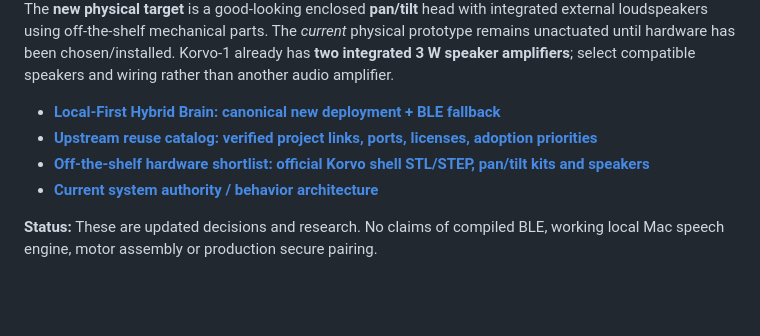
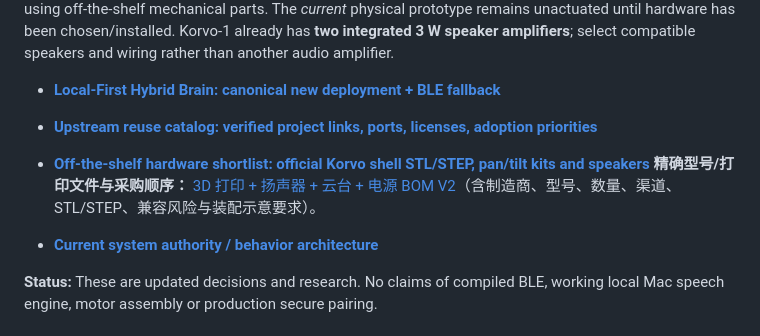
Before and after one commit to JasonGuoo/esp-bot, a Markdown page: README.md, the part around the change. Drawn GitHub-style; blank space fills up the shorter version.

Commit message:
docs: finalize Korvo-1 printable shell and parts purchase list

```diff
--- a/README.md
+++ b/README.md
@@ -13,6 +13,8 @@ The **new physical target** is a good-looking enclosed **pan/tilt** head with in
 - **[Local-First Hybrid Brain: canonical new deployment + BLE fallback](docs/local-first-hybrid-brain.md)**
 - **[Upstream reuse catalog: verified project links, ports, licenses, adoption priorities](docs/upstream-reuse-catalog.md)**
 - **[Off-the-shelf hardware shortlist: official Korvo shell STL/STEP, pan/tilt kits and speakers](docs/off-the-shelf-hardware.md)**
+**精确型号/打印文件与采购顺序：** [3D 打印 + 扬声器 + 云台 + 电源 BOM V2](docs/print-files-and-bom-v2.md)（含制造商、型号、数量、渠道、STL/STEP、兼容风险与装配示意要求）。
+
 - **[Current system authority / behavior architecture](docs/architecture.md)**
 
 **Status:** These are updated decisions and research. No claims of compiled BLE, working local Mac speech engine, motor assembly or production secure pairing.
```
Also changed, not shown: docs/off-the-shelf-hardware.md (+2 -0 lines), docs/print-files-and-bom-v2.md (added, +54 -0 lines).
